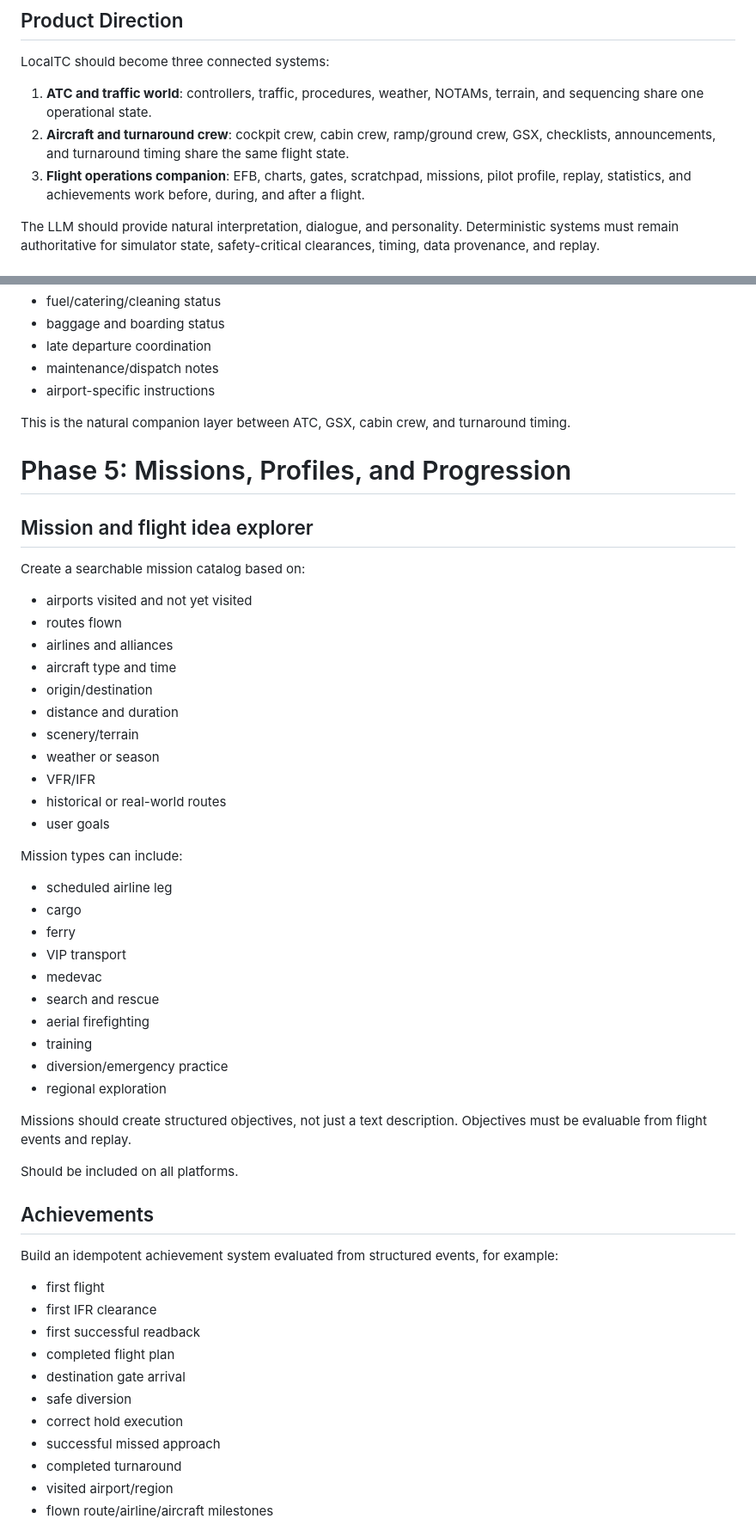
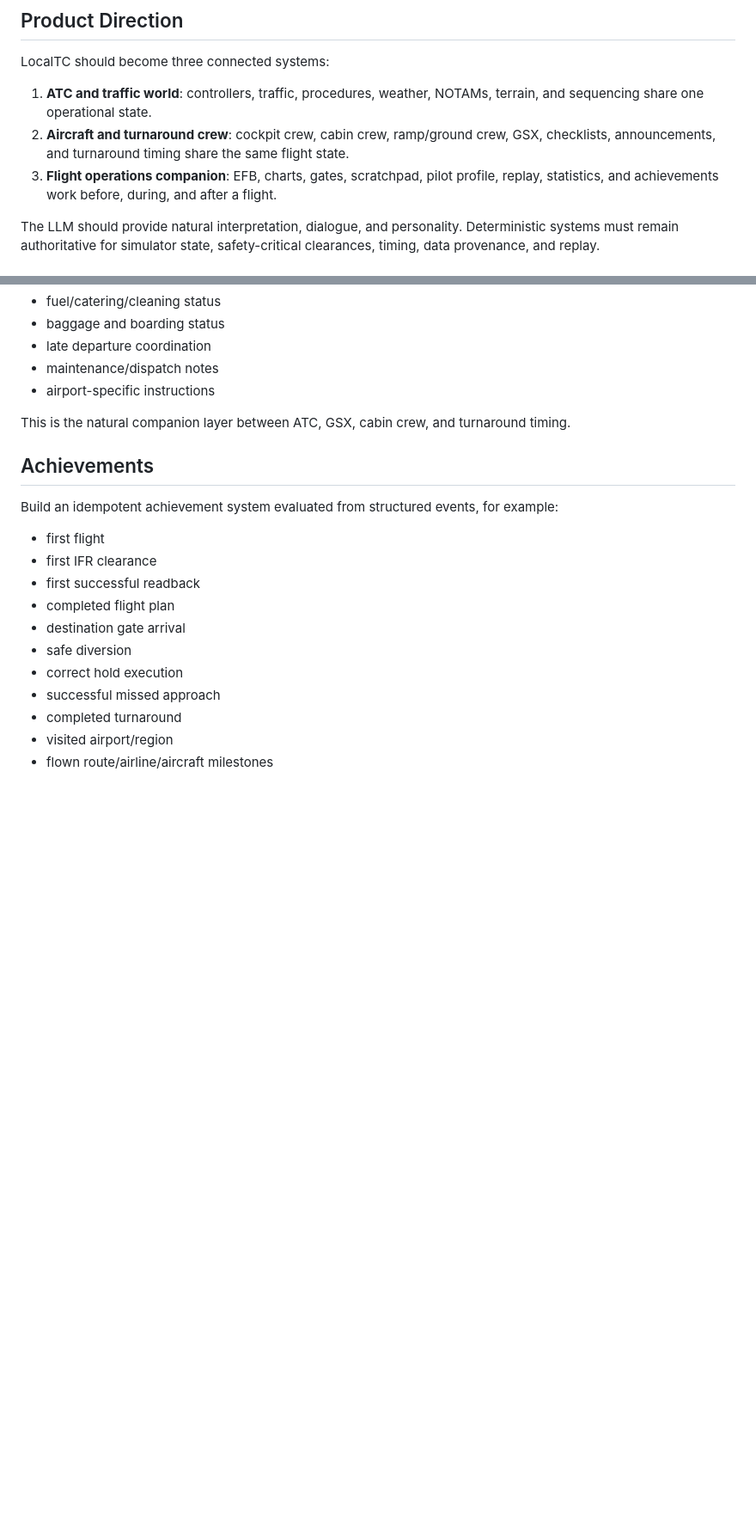
Before and after one commit to duckiest428/LocalTC, a Markdown page: docs/roadmap.md, 2 parts joined by grey strips. Shown at 86% size. Drawn GitHub-style; blank space fills up the shorter version.

Commit message:
Refactor roadmap: streamline flight operations and remove Phase 5
Removed redundant items from the flight operations companion section and deleted the Phase 5 content about missions and profiles.

```diff
--- a/docs/roadmap.md
+++ b/docs/roadmap.md
@@ -6,7 +6,7 @@ LocalTC should become three connected systems:
 
 1. **ATC and traffic world**: controllers, traffic, procedures, weather, NOTAMs, terrain, and sequencing share one operational state.
 2. **Aircraft and turnaround crew**: cockpit crew, cabin crew, ramp/ground crew, GSX, checklists, announcements, and turnaround timing share the same flight state.
-3. **Flight operations companion**: EFB, charts, gates, scratchpad, missions, pilot profile, replay, statistics, and achievements work before, during, and after a flight.
+3. **Flight operations companion**: EFB, charts, gates, scratchpad, pilot profile, replay, statistics, and achievements work before, during, and after a flight.
 
 The LLM should provide natural interpretation, dialogue, and personality. Deterministic systems must remain authoritative for simulator state, safety-critical clearances, timing, data provenance, and replay.
 
@@ -379,41 +379,6 @@ Add an Airport Ops role that can handle:
 
 This is the natural companion layer between ATC, GSX, cabin crew, and turnaround timing.
 
-# Phase 5: Missions, Profiles, and Progression
-
-## Mission and flight idea explorer
-
-Create a searchable mission catalog based on:
-
-- airports visited and not yet visited
-- routes flown
-- airlines and alliances
-- aircraft type and time
-- origin/destination
-- distance and duration
-- scenery/terrain
-- weather or season
-- VFR/IFR
-- historical or real-world routes
-- user goals
-
-Mission types can include:
-
-- scheduled airline leg
-- cargo
-- ferry
-- VIP transport
-- medevac
-- search and rescue
-- aerial firefighting
-- training
-- diversion/emergency practice
-- regional exploration
-
-Missions should create structured objectives, not just a text description. Objectives must be evaluable from flight events and replay.
-
-Should be included on all platforms.
-
 ## Achievements
 
 Build an idempotent achievement system evaluated from structured events, for example:
```
